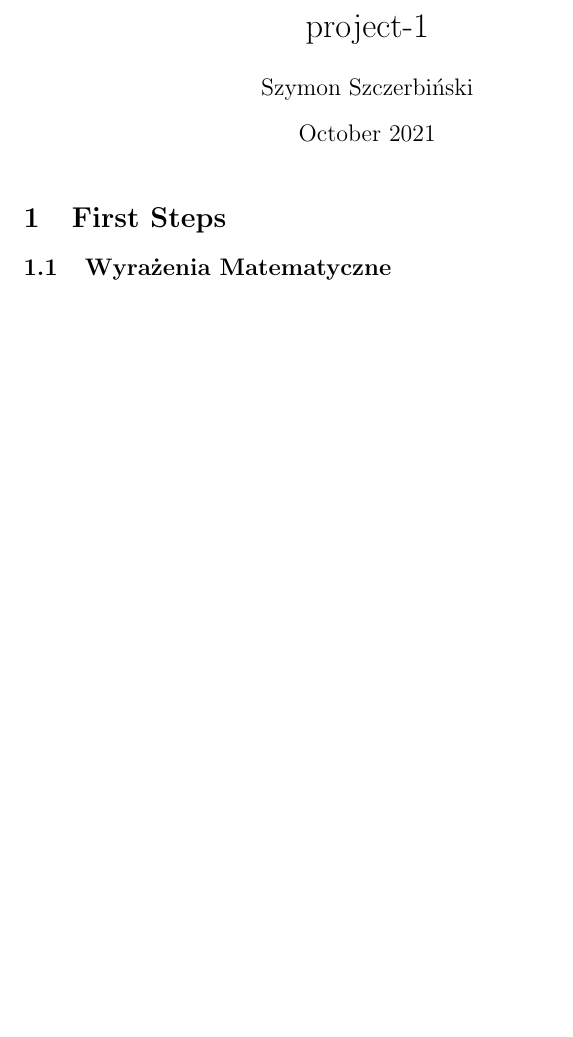
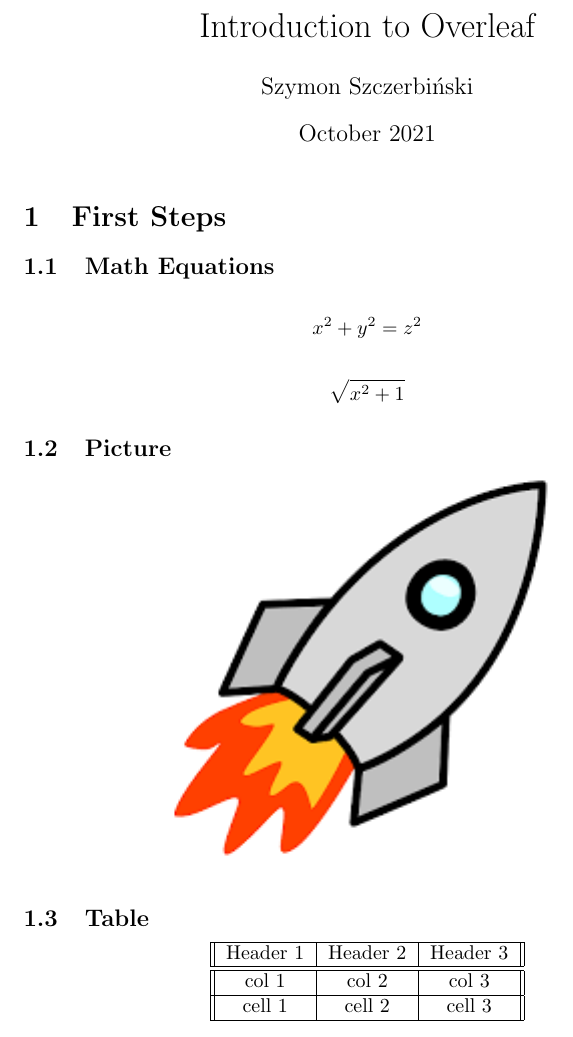
Before and after one commit to szczszymon/overleaf-project-1, a LaTeX document (main.tex): part of the page, cut at the place of the change, the shorter picture padded with empty space. Compiled offline with pdfLaTeX.

Commit message:
Added Picture and Table

```diff
--- a/main.tex
+++ b/main.tex
@@ -1,7 +1,9 @@
 \documentclass{article}
+\usepackage{graphicx}
 \usepackage[utf8]{inputenc}
+\graphicspath{ {./images/} }
 
-\title{project-1}
+\title{Introduction to Overleaf}
 \author{Szymon Szczerbiński}
 \date{October 2021}
 
@@ -11,8 +13,31 @@
 
 \section{First Steps}
 
-\subsection{Wyrażenia Matematyczne}
+    \subsection{Math Equations}
 
+        \[ x^2 + y^2 = z^2 \]
+
+        \[\sqrt{x^2 + 1}\]
+
+    \subsection{Picture}
+
+        \begin{center}
+            \includegraphics{rocket}
+        \end{center}
+
+    \subsection{Table}
+
+        \begin{center}
+            \begin{tabular}{ || c | c | c || }
+                 \hline
+                 Header 1 & Header 2 & Header 3 \\
+                 \hline \hline
+                 col 1 & col 2 & col 3 \\
+                 \hline
+                 cell 1 & cell 2 & cell 3 \\
+                 \hline
+            \end{tabular}
+        \end{center}
 
 
 \end{document}
```
Also changed, not shown: images/rocket.png (added).
